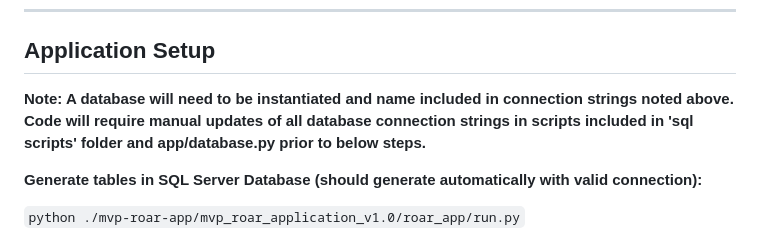
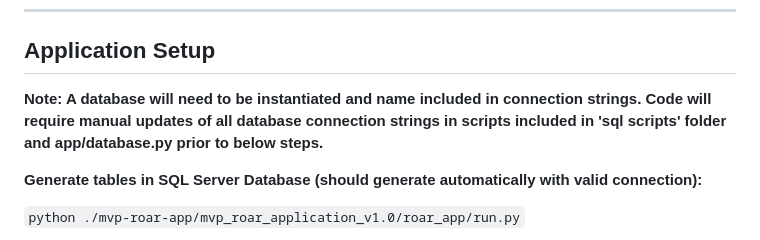
Before and after one commit to Genomes2Veterans/mvp-roar-app, a Markdown page: README.md, the part around the change. GitHub-like rendering.

```diff
--- a/README.md
+++ b/README.md
@@ -42,7 +42,7 @@ MVP-ROAR clinicaltrials.gov: https://clinicaltrials.gov/study/NCT04178122
 
 <h2>Application Setup</h2>
 
-**Note: A database will need to be instantiated and name included in connection strings noted above. Code will require manual updates of all database connection strings in scripts included in 'sql scripts' folder and app/database.py prior to below steps.**
+**Note: A database will need to be instantiated and name included in connection strings. Code will require manual updates of all database connection strings in scripts included in 'sql scripts' folder and app/database.py prior to below steps.**
 
 **Generate tables in SQL Server Database (should generate automatically with valid connection):**
 
```
